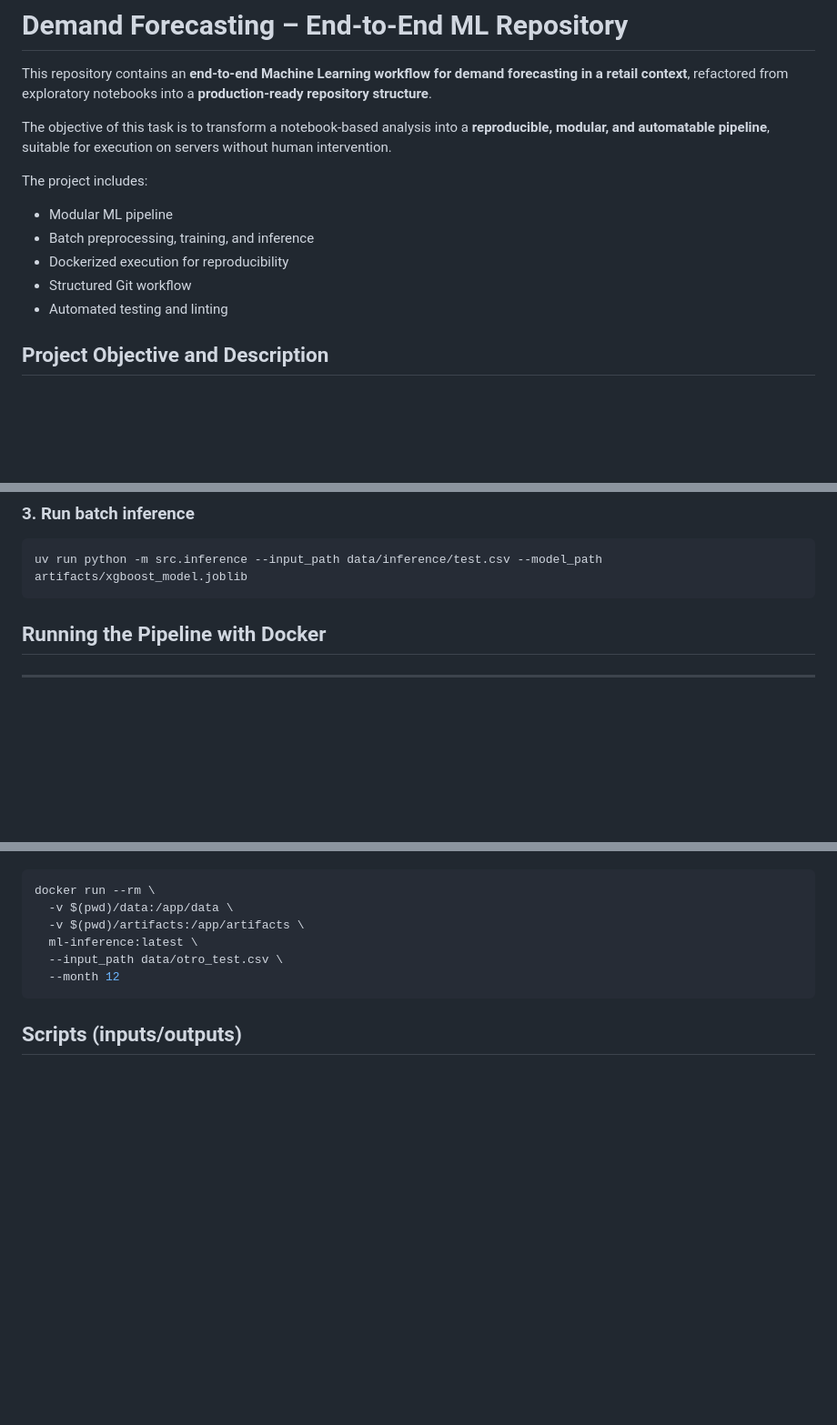
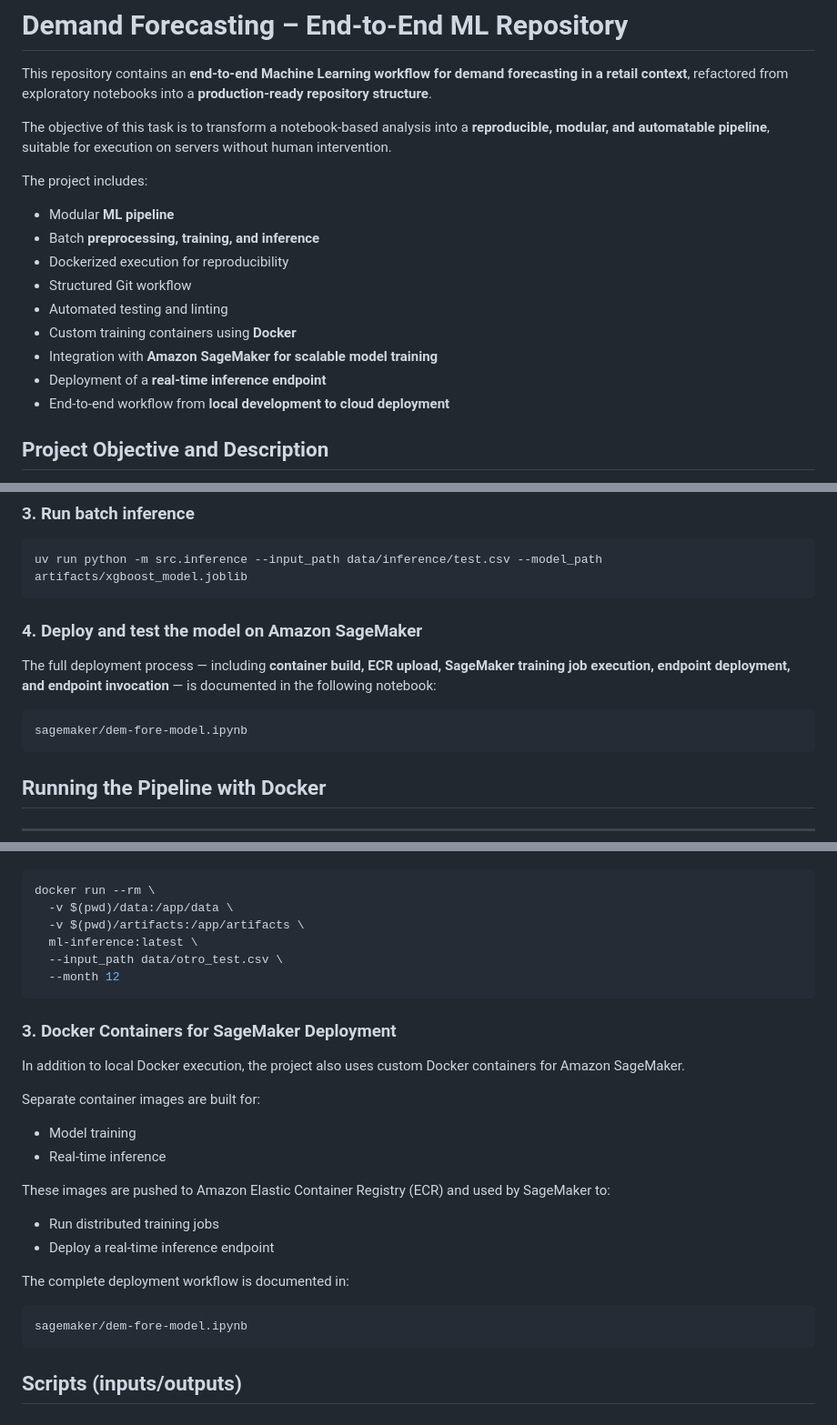
Before and after one commit to karlanalytik/demand-forecasting-model, a Markdown page: README.md, 3 parts joined by grey strips. Shown at 91% size. GitHub-like rendering; blank space fills up the shorter version.

Commit message:
feat: add SageMaker training and inference deployment (BYOC)

````diff
--- a/README.md
+++ b/README.md
@@ -5,11 +5,15 @@ This repository contains an **end-to-end Machine Learning workflow for demand fo
 The objective of this task is to transform a notebook-based analysis into a **reproducible, modular, and automatable pipeline**, suitable for execution on servers without human intervention.
 
 The project includes:
-- Modular ML pipeline
-- Batch preprocessing, training, and inference
+- Modular **ML pipeline**
+- Batch **preprocessing, training, and inference**
 - Dockerized execution for reproducibility
 - Structured Git workflow
 - Automated testing and linting
+- Custom training containers using **Docker**
+- Integration with **Amazon SageMaker for scalable model training**
+- Deployment of a **real-time inference endpoint**
+- End-to-end workflow from **local development to cloud deployment**
 
 ## Project Objective and Description
 
@@ -110,6 +124,13 @@ uv run python -m src.training
 ### 3. Run batch inference
 ```bash
 uv run python -m src.inference --input_path data/inference/test.csv --model_path artifacts/xgboost_model.joblib
+```
+
+### 4. Deploy and test the model on Amazon SageMaker
+
+The full deployment process — including **container build, ECR upload, SageMaker training job execution, endpoint deployment, and endpoint invocation** — is documented in the following notebook:
+```bash
+sagemaker/dem-fore-model.ipynb
 ```
 
 ## Running the Pipeline with Docker
@@ -171,6 +192,24 @@ docker run --rm \
   --month 12
 ```
 
+### 3. Docker Containers for SageMaker Deployment
+
+In addition to local Docker execution, the project also uses custom Docker containers for Amazon SageMaker.
+
+Separate container images are built for:
+- Model training
+- Real-time inference
+
+These images are pushed to Amazon Elastic Container Registry (ECR) and used by SageMaker to:
+
+- Run distributed training jobs
+- Deploy a real-time inference endpoint
+
+The complete deployment workflow is documented in:
+```bash
+sagemaker/dem-fore-model.ipynb
+```
+
 ## Scripts (inputs/outputs)
 
 ### `data/`
````
Also changed, not shown: other parts of README.md (+28 -0 lines), sagemaker/README.md (added, +42 -0 lines), docs/images/ECS_demand.png (added), docs/images/Endpoint_1.png (added), docs/images/Endpoint_2.png (added), docs/images/Image_Inference.png (added), docs/images/Image_Trainning.png (added), 5 other files.
